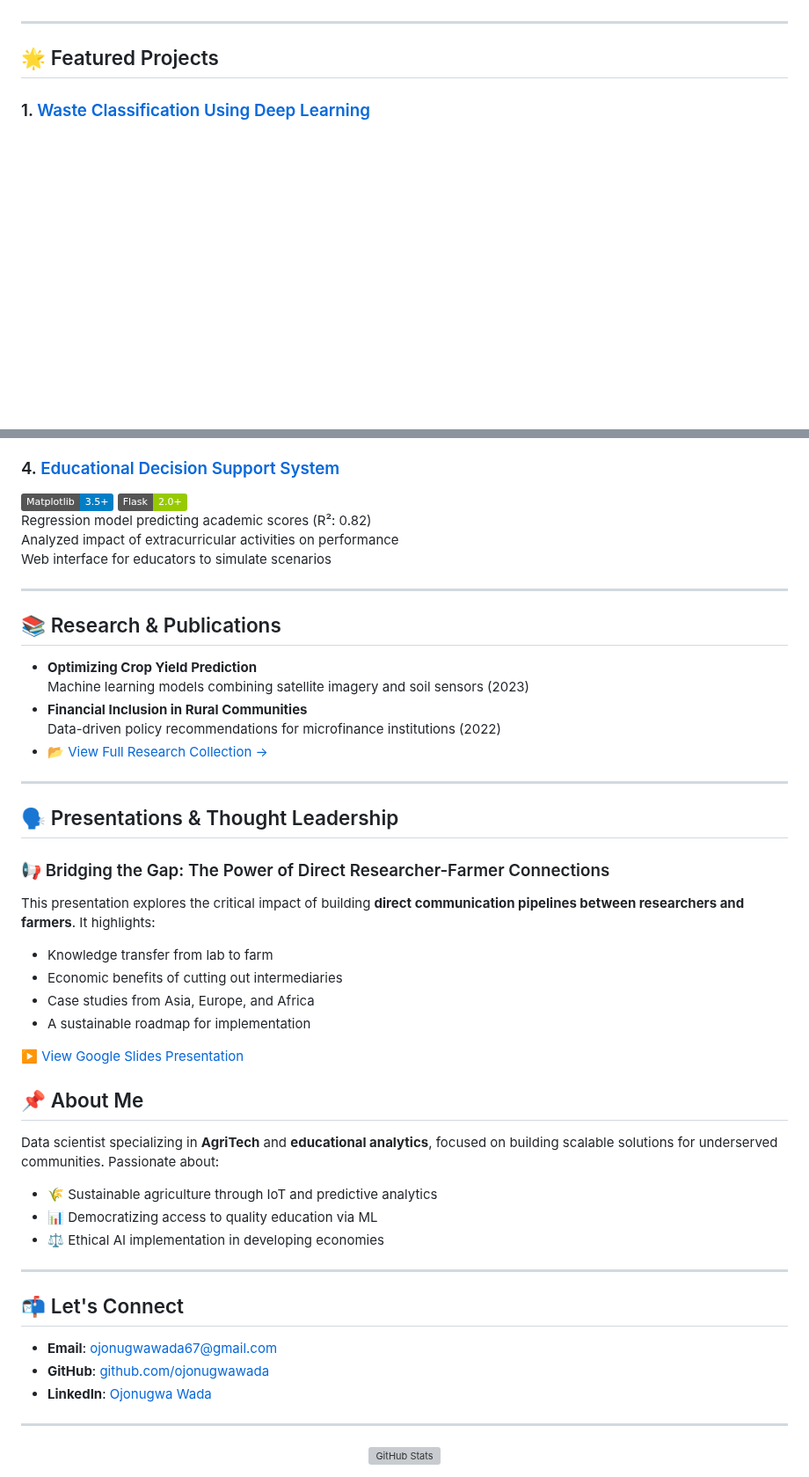
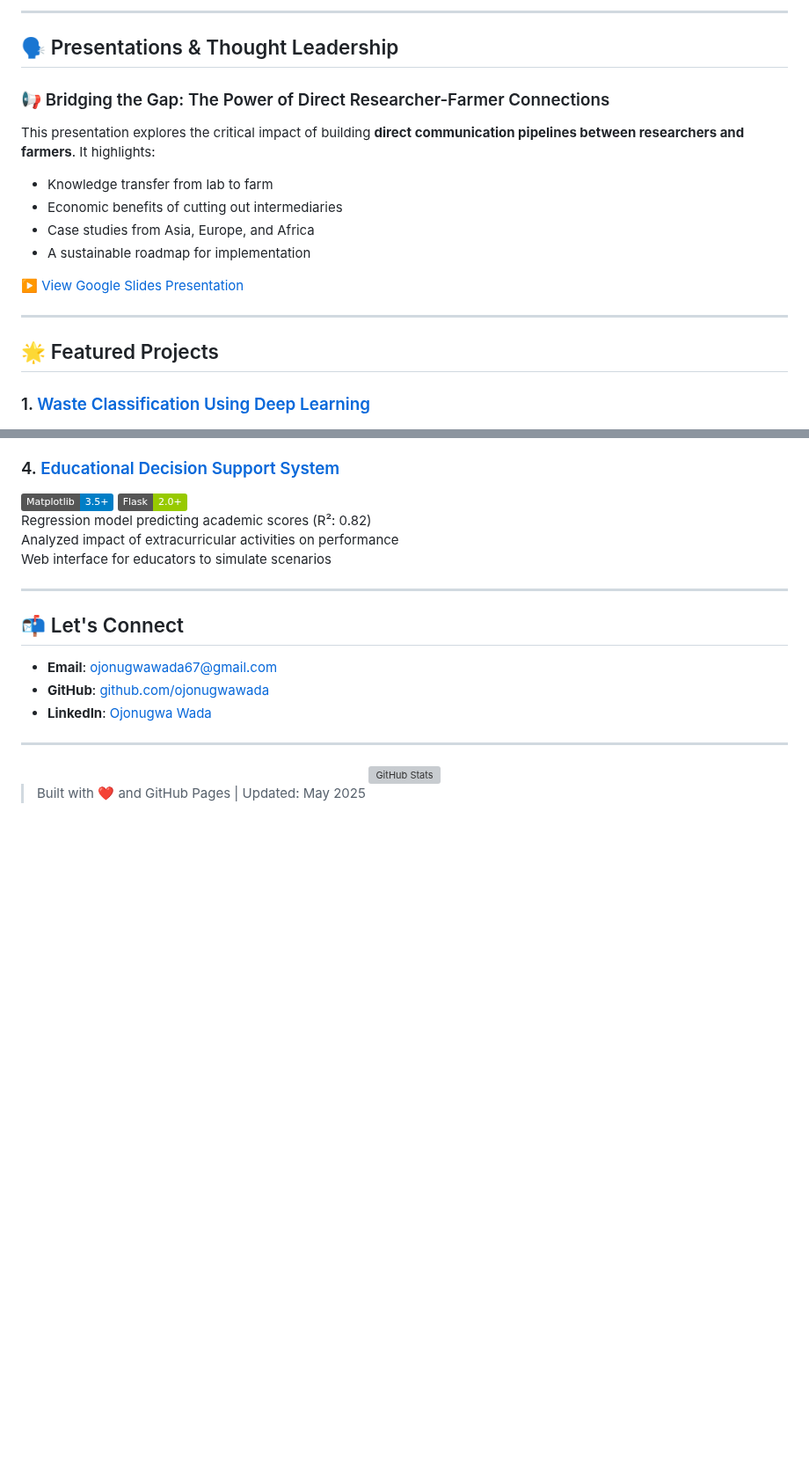
Before and after one commit to ojonugwawada/ojonugwawada.github.io, a Markdown page: README.md, 2 parts joined by grey strips. Shown at 88% size. Rendered like a GitHub page; badges without logos; blank space fills up the shorter version; grey boxes are pictures that could not be loaded.

```diff
--- a/README.md
+++ b/README.md
@@ -23,3 +89,15 @@
+---
+
+## 🗣️ Presentations & Thought Leadership
+
+### 📢 Bridging the Gap: The Power of Direct Researcher-Farmer Connections
+This presentation explores the critical impact of building **direct communication pipelines between researchers and farmers**. It highlights:
+- Knowledge transfer from lab to farm
+- Economic benefits of cutting out intermediaries
+- Case studies from Asia, Europe, and Africa
+- A sustainable roadmap for implementation
+
+▶️ [View Google Slides Presentation](https://docs.google.com/presentation/d/1PB4L382Rwar8u_ZxUJ-5PSCafH1m8Lcy/edit?usp=sharing)
 
 ---
 
@@ -51,37 +129,6 @@ Web interface for educators to simulate scenarios
 
 ---
 
-## 📚 Research & Publications
-- **Optimizing Crop Yield Prediction**
-  Machine learning models combining satellite imagery and soil sensors (2023)
-- **Financial Inclusion in Rural Communities**
-  Data-driven policy recommendations for microfinance institutions (2022)
-- [📂 View Full Research Collection →](https://drive.google.com/drive/folders/1vDd7Ap0YxlxNsPchmGP1xHMgB8uR_mUC)
-
----
-
-## 🗣️ Presentations & Thought Leadership
-
-### 📢 Bridging the Gap: The Power of Direct Researcher-Farmer Connections
-This presentation explores the critical impact of building **direct communication pipelines between researchers and farmers**. It highlights:
-- Knowledge transfer from lab to farm
-- Economic benefits of cutting out intermediaries
-- Case studies from Asia, Europe, and Africa
-- A sustainable roadmap for implementation
-
-▶️ [View Google Slides Presentation](https://docs.google.com/presentation/d/1PB4L382Rwar8u_ZxUJ-5PSCafH1m8Lcy/edit?usp=sharing)
-
-
-
-## 📌 About Me
-
-Data scientist specializing in **AgriTech** and **educational analytics**, focused on building scalable solutions for underserved communities. Passionate about:
-- 🌾 Sustainable agriculture through IoT and predictive analytics
-- 📊 Democratizing access to quality education via ML
-- ⚖️ Ethical AI implementation in developing economies
-
----
-
 ## 📬 Let's Connect
 
 - **Email**: [ojonugwawada67@gmail.com](mailto:ojonugwawada67@gmail.com)
@@ -93,3 +140,5 @@ Data scientist specializing in **AgriTech** and **educational analytics**, focus
 <div align="center" style="margin-top: 40px;">
   <img src="https://github-readme-stats.vercel.app/api?username=ojonugwawada&show_icons=true&theme=dark" alt="GitHub Stats">
 </div>
+
+> Built with ❤️ and GitHub Pages | Updated: May 2025
```
Also changed, not shown: other parts of README.md (+70 -4 lines).
